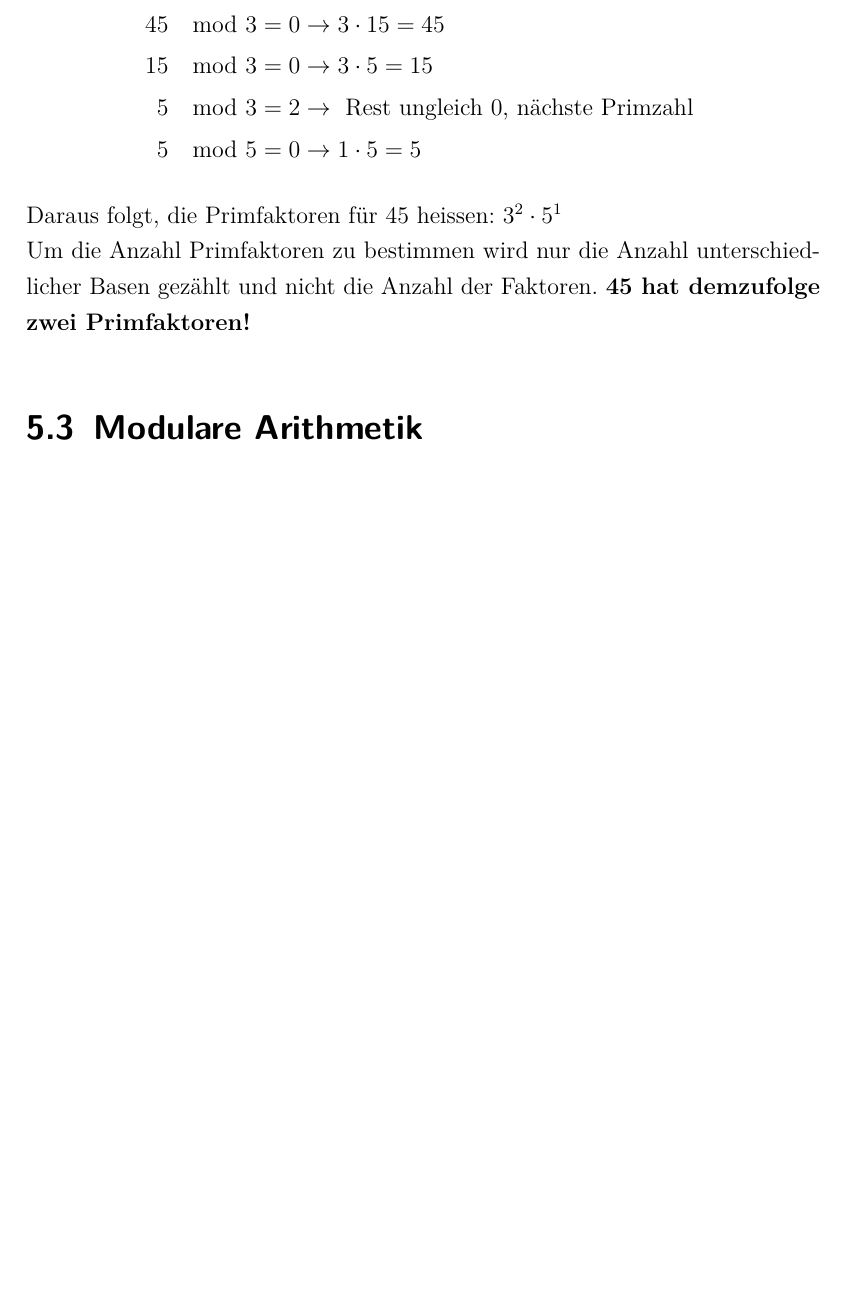
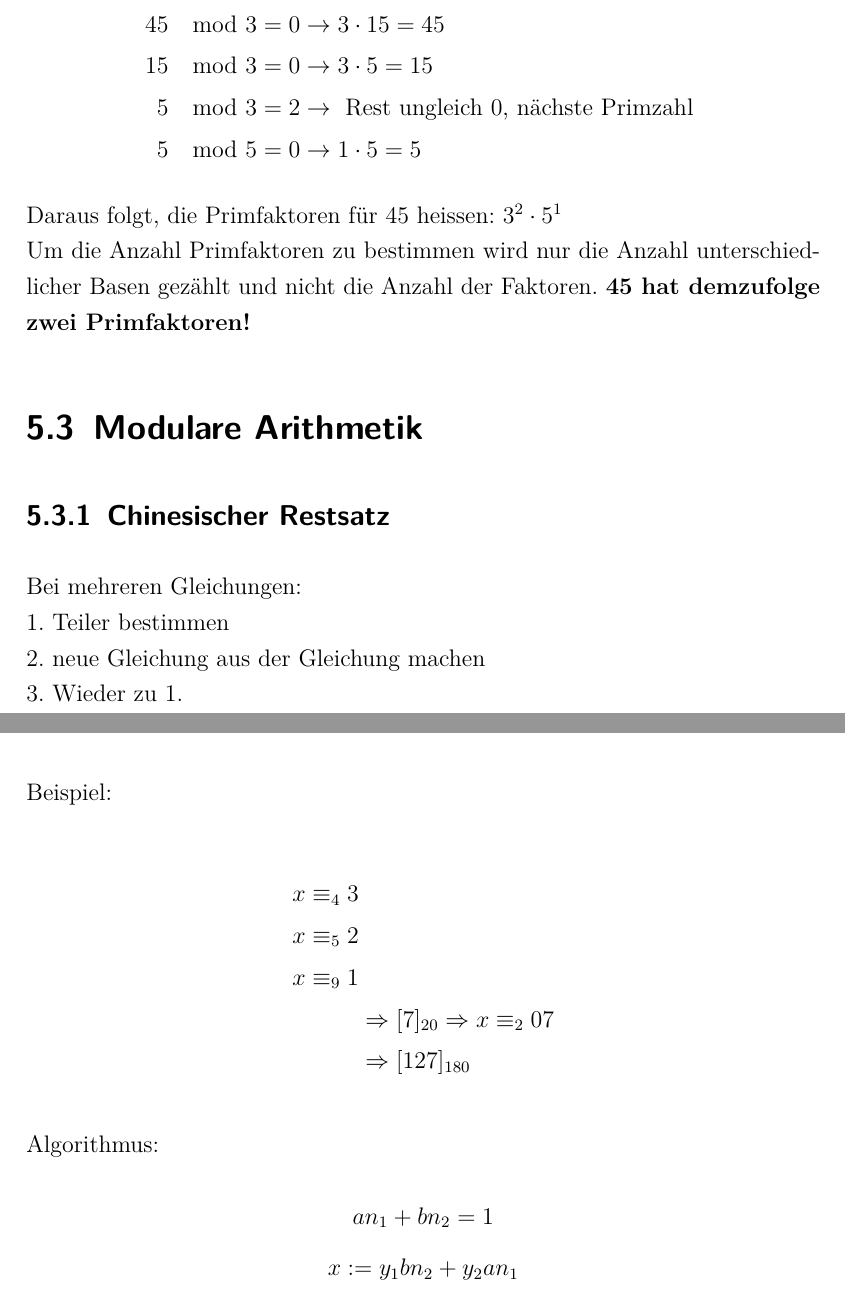
Before and after one commit to bueti/zusammenfassung_algebra, a LaTeX document (Zusammenfassung_Algebra.tex, which reads Inhalt/Ganze-Zahlen.tex, Meta.tex): part of page 17 of 20 before the commit and two parts of pages 17 and 18 of 21 after it, the two joined at a grey line, cut so that both start at the same text, the shorter picture padded with empty space. Compiled offline with pdfLaTeX; an older LaTeX class or package is replaced by its successor.

Commit message:
Readme update, .gitignore update, Chinesischer Restsatz hinzugefügt

```diff
--- a/Inhalt/Ganze-Zahlen.tex
+++ b/Inhalt/Ganze-Zahlen.tex
@@ -44,4 +44,23 @@ Um die Anzahl Primfaktoren zu bestimmen wird nur die Anzahl unterschiedlicher Ba
 \label{sec:modulare_arihmetik}
 
 % section modulare_arihmetik (end)
+\subsection{Chinesischer Restsatz}
+Bei mehreren Gleichungen:\\
+1. Teiler bestimmen\\
+2. neue Gleichung aus der Gleichung machen\\
+3. Wieder zu 1.\\
+Beispiel:\\
+\begin{align*}
+	x \equiv_4 3\\
+	x \equiv_5 2\\
+	x \equiv_9 1\\
+	&\Rightarrow [7]_{20} \Rightarrow x \equiv_20 7\\
+	&\Rightarrow [127]_{180}
+\end{align*}
+
+Algorithmus:\\
+$$an_1 + bn_2 =1$$
+$$x := y_1 bn_2 + y_2an_1$$
+
+
 % chapter ganze_zahlen (end)
--- a/Meta.tex
+++ b/Meta.tex
@@ -1,2 +1,3 @@
-\title{Zusammenfassung Algebra I}
+\title{Zusammenfassung Algebra}
+\subtitle{Bachelorstudium Informatik HSZ-T}
 \author{Benjamin Bütikofer}
```
Also changed, not shown: 2 other files.
